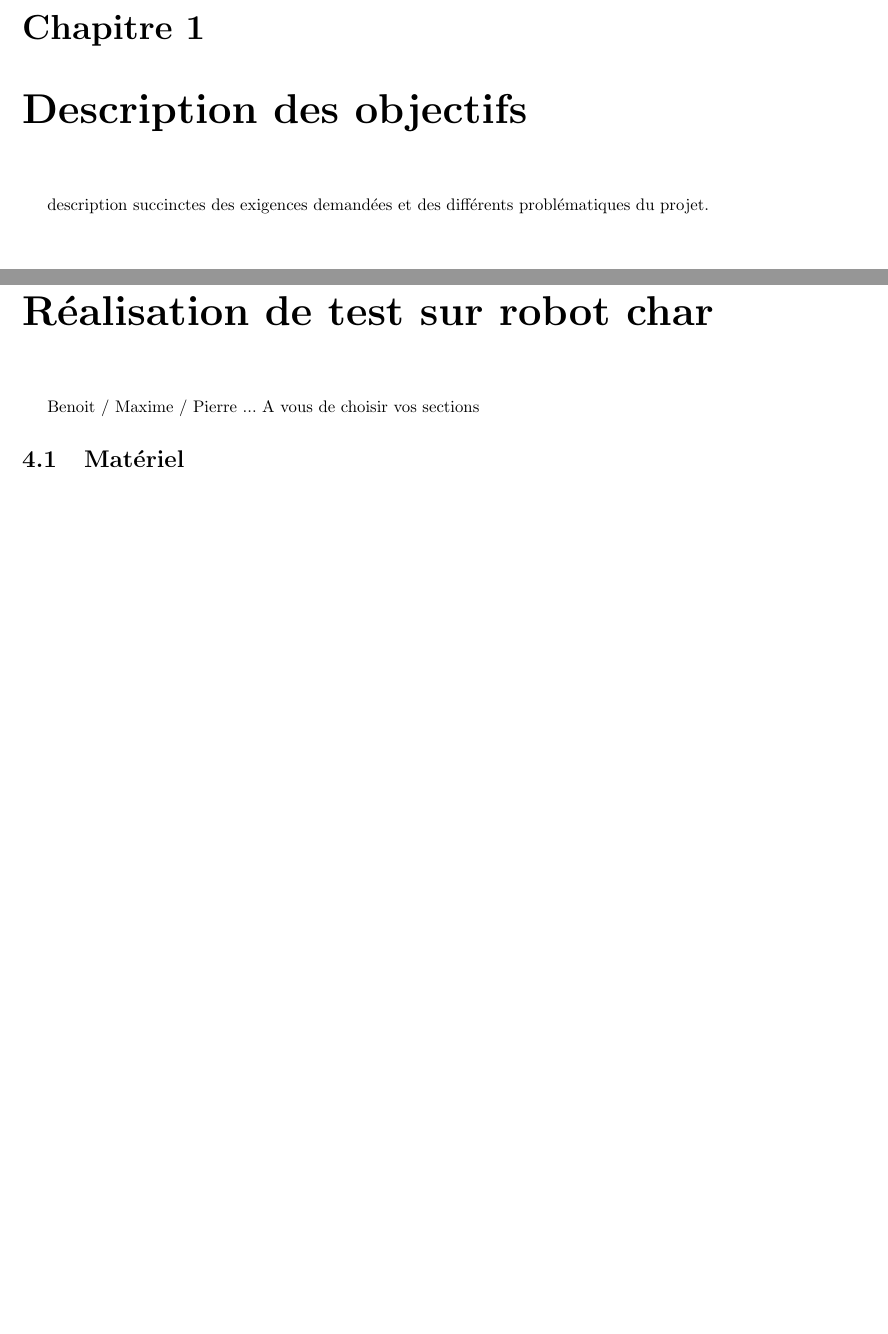
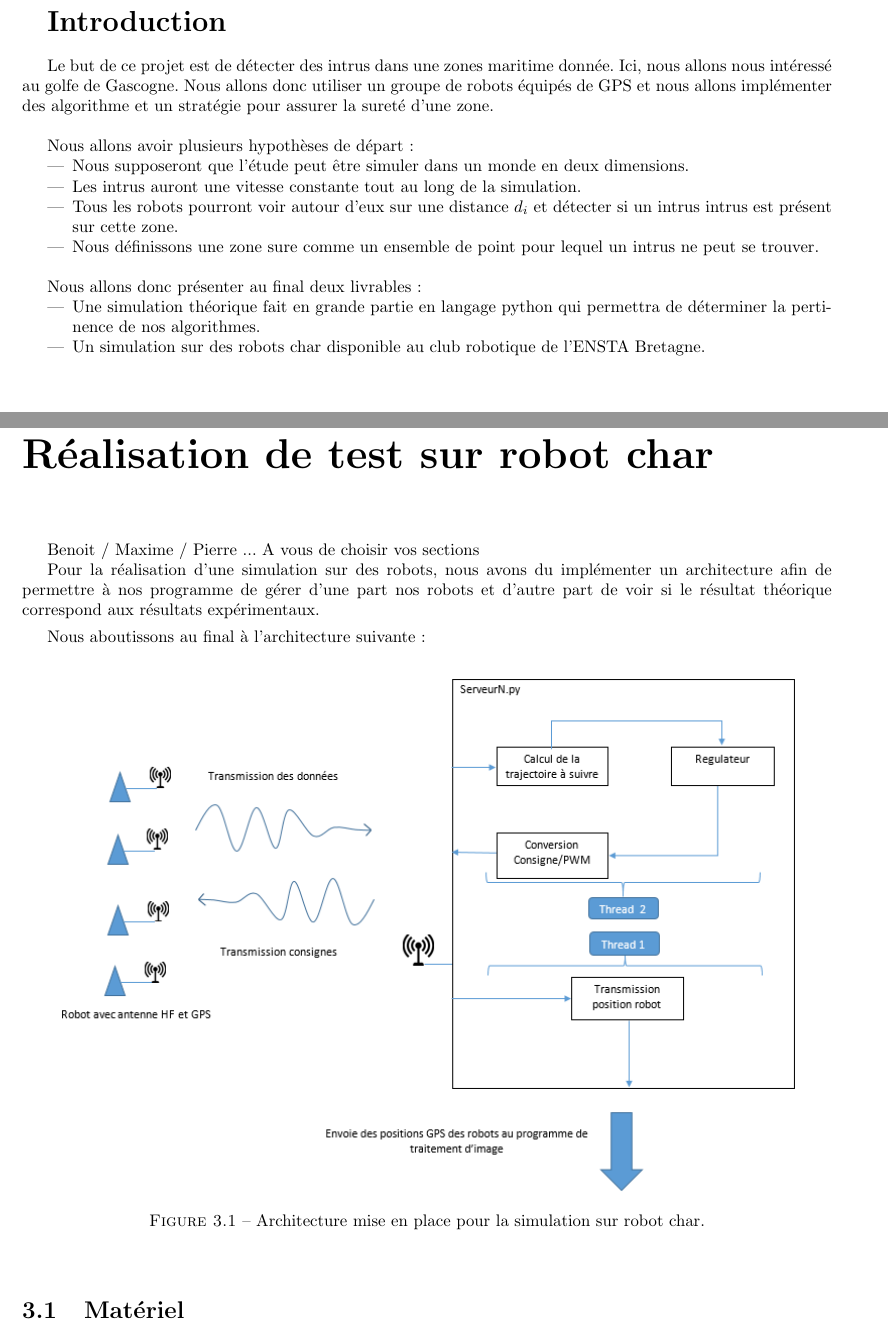
Before and after one commit to UV57-ProjetGascogne2016/Gascogne, a LaTeX document (RapportGroupe57.tex): two parts of pages 2 and 5 of 6, joined at a grey line, cut at the place of the change, the shorter picture padded with empty space. Compiled offline with pdfLaTeX.

Commit message:
mise a jour du 14022016

```diff
--- a/RapportGroupe57.tex
+++ b/RapportGroupe57.tex
@@ -4,13 +4,14 @@
 \usepackage{amsmath}
 \usepackage{amsfonts}
 \usepackage{amssymb}
-\usepackage{graphicx}
-\usepackage[french]{babel}
-\usepackage{hyperref}
 \usepackage{color}
 \usepackage{array}
 \usepackage{graphicx}
 \usepackage{caption}
+\usepackage{graphicx}
+\usepackage[french]{babel}
+\usepackage{hyperref}
+
 
 \begin{document}
 \title{\textbf{ {\Huge Surveillance du golfe de Gascogne}}}
@@ -19,10 +20,33 @@
 
 \pagebreak
 
-\chapter{Description des objectifs }
+\begin{LARGE}
+\textbf{Introduction}
+\end{LARGE}
 
-description succinctes des exigences demandées et des différents problématiques du projet.
 
+
+\bigskip
+
+Le but de ce projet est de détecter des intrus dans une zones maritime donnée. Ici, nous allons nous intéressé au golfe de Gascogne. Nous allons donc utiliser un groupe de robots équipés de GPS et nous allons implémenter des algorithme et un stratégie pour assurer la sureté d'une zone.
+
+\bigskip
+
+Nous allons avoir plusieurs hypothèses de départ:
+\begin{itemize}
+\item Nous supposeront que l'étude peut être simuler dans un monde en deux dimensions.
+\item Les intrus auront une vitesse constante tout au long de la simulation.
+\item Tous les robots pourront voir autour d'eux sur une distance $d_{i}$ et détecter si  un intrus intrus est présent sur cette zone.
+\item Nous définissons une zone sure comme un ensemble de point pour lequel un intrus ne peut se trouver.
+\end{itemize}
+
+\bigskip
+
+Nous allons donc présenter au final deux livrables:
+\begin{itemize}
+\item Une simulation théorique fait en grande partie en langage python qui permettra de déterminer la pertinence de nos algorithmes.
+\item Un simulation sur des robots char disponible au club robotique de l'ENSTA Bretagne.
+\end{itemize}
 
 \chapter{Quelles stratégies ont été retenues}
 
@@ -71,6 +95,24 @@ Maël / Khadim / David  ... A vous de choisir vos sous-sections
 
 \chapter{Réalisation de test sur robot char}
 Benoit / Maxime / Pierre ... A vous de choisir vos sections
+
+Pour la réalisation d'une simulation sur des robots, nous avons du implémenter un architecture afin de permettre à nos programme de gérer d'une part nos robots et d'autre part de voir si le résultat théorique correspond aux résultats expérimentaux.
+
+\medskip
+
+Nous aboutissons au final à l'architecture suivante:
+
+\bigskip
+
+\begin{figure}[ht]
+\centering
+    \includegraphics[scale=0.8,angle=0]{SyntheseExp.png}
+    \caption{Architecture mise en place pour la simulation sur robot char.}
+    \label{fig:SyntheseExp}
+\end{figure}
+
+\bigskip
+
 \section{Matériel}
 \subsection{GPS}
 ici la description des GPS utilisés
```
Also changed, not shown: RapportGroupe57.pdf, SyntheseExp.PNG (added), RapportGroupe57.tex (7 more changed lines).
